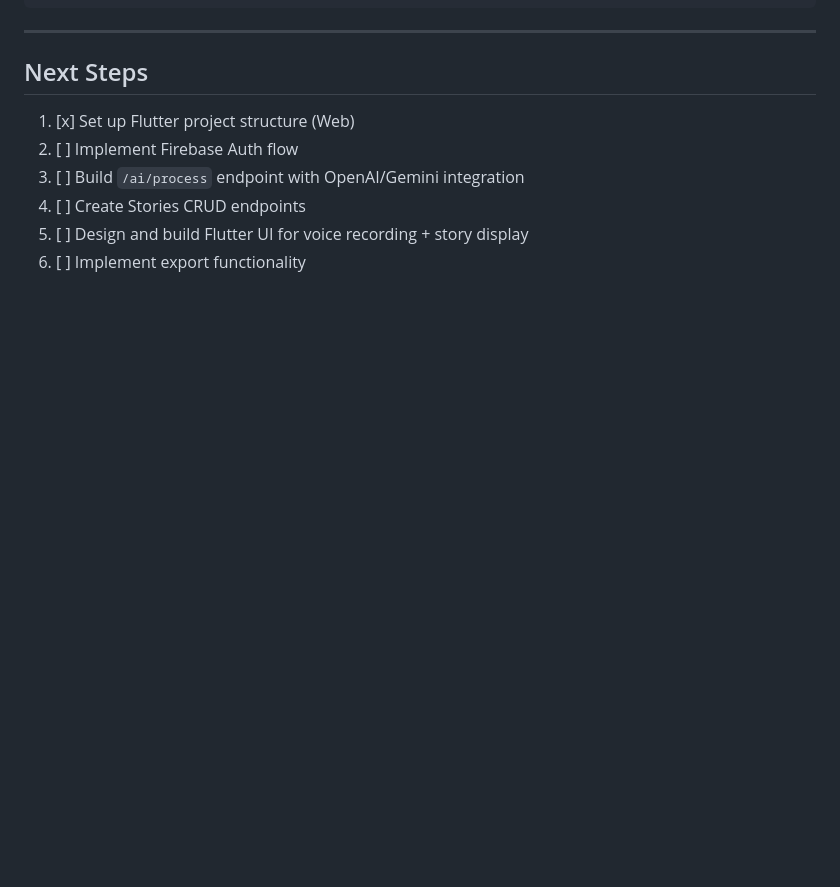
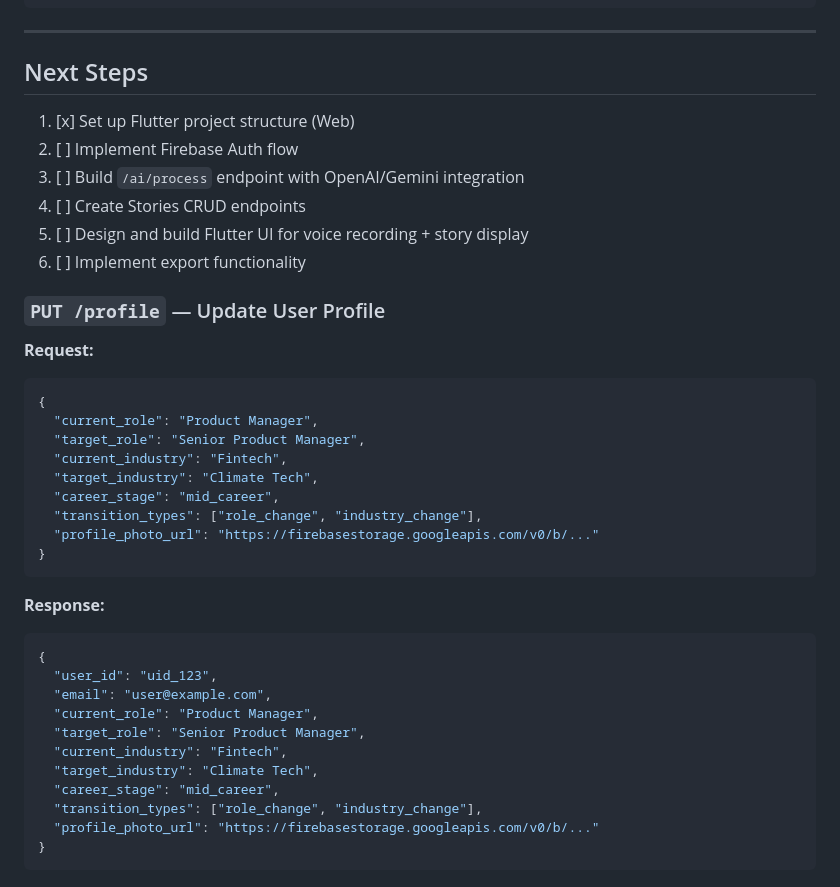
Before and after one commit to nicoladevera/parfolio, a Markdown page: docs/spec_sheet.md, the part around the change. Rendered like a GitHub page; blank space fills up the shorter version.

Commit message:
docs: update README and spec sheet with user profile features
Updated documentation to reflect the new User Profile feature:
- Added User Profile to Key Features in README.md.
- Added PUT /profile request/response examples to spec_sheet.md.
- Updated user schema documentation for transition_types and profilePhotoUrl.

````diff
--- a/docs/spec_sheet.md
+++ b/docs/spec_sheet.md
@@ -188,3 +188,32 @@ tags/{tagId}
 4. [ ] Create Stories CRUD endpoints
 5. [ ] Design and build Flutter UI for voice recording + story display
 6. [ ] Implement export functionality
+
+### `PUT /profile` — Update User Profile
+**Request:**
+```json
+{
+  "current_role": "Product Manager",
+  "target_role": "Senior Product Manager",
+  "current_industry": "Fintech",
+  "target_industry": "Climate Tech",
+  "career_stage": "mid_career",
+  "transition_types": ["role_change", "industry_change"],
+  "profile_photo_url": "https://firebasestorage.googleapis.com/v0/b/..."
+}
+```
+
+**Response:**
+```json
+{
+  "user_id": "uid_123",
+  "email": "user@example.com",
+  "current_role": "Product Manager",
+  "target_role": "Senior Product Manager",
+  "current_industry": "Fintech",
+  "target_industry": "Climate Tech",
+  "career_stage": "mid_career",
+  "transition_types": ["role_change", "industry_change"],
+  "profile_photo_url": "https://firebasestorage.googleapis.com/v0/b/..."
+}
+```
````
Also changed, not shown: README.md (+2 -1 lines).
